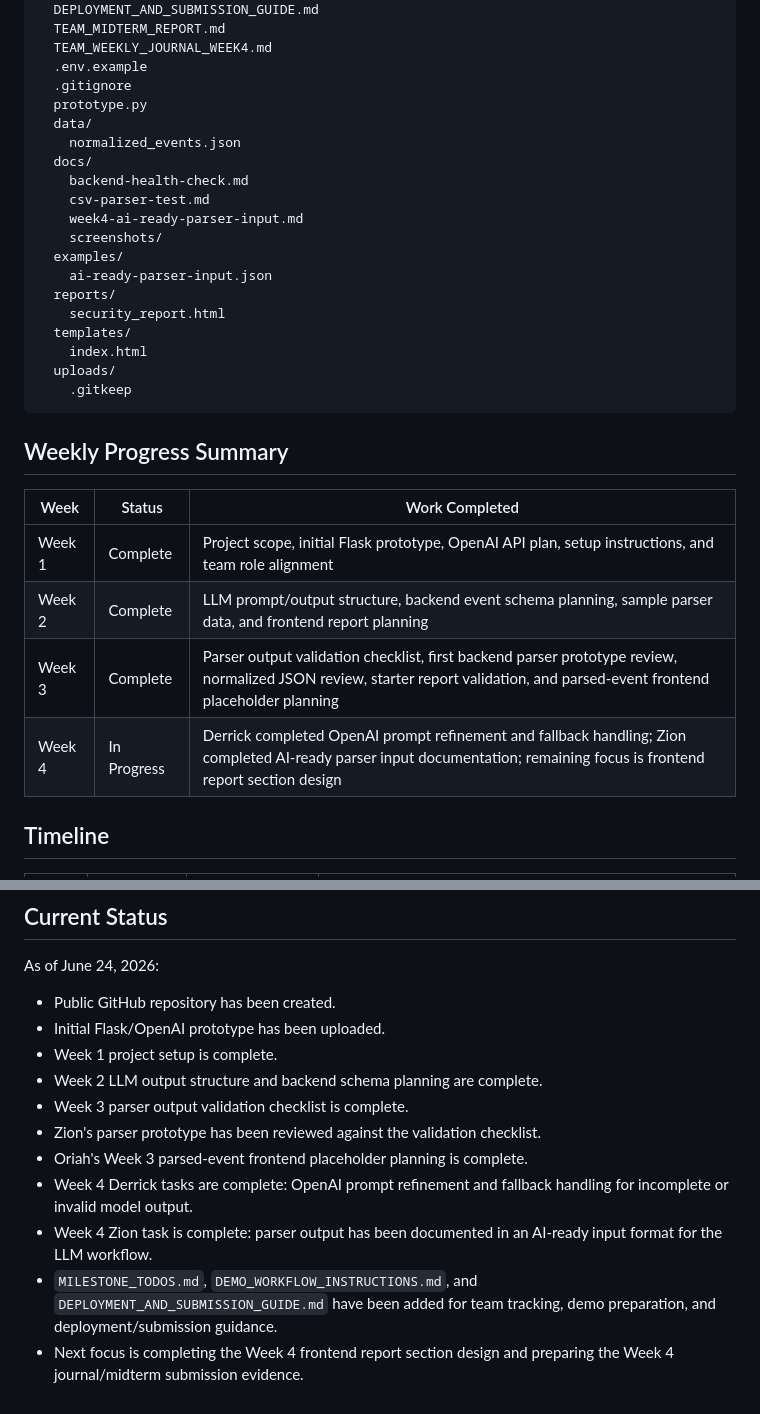
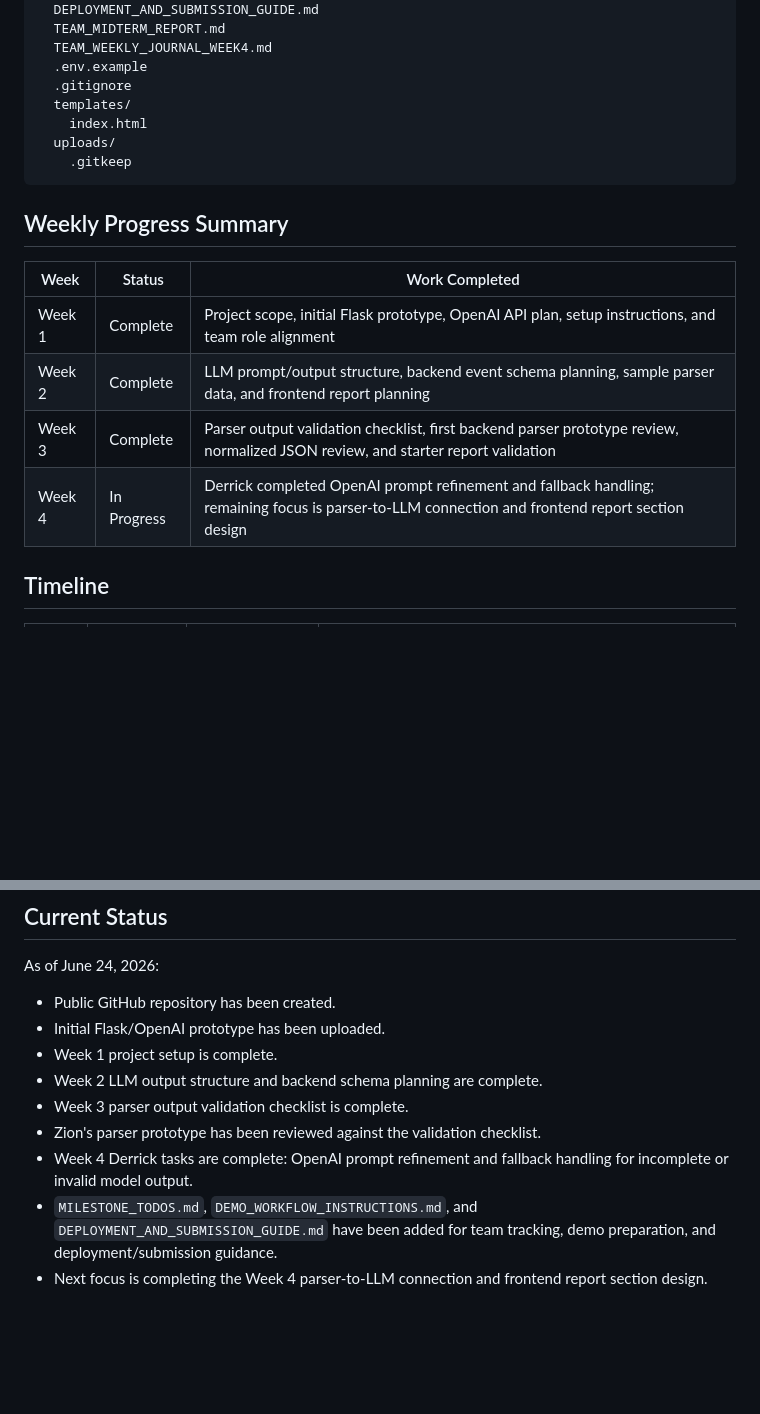
Before and after one commit to Dredman72/security-log-threat-timeline, a Markdown page: README.md, 2 parts joined by grey strips. Drawn GitHub-style; blank space fills up the shorter version.

Commit message:
Revert "Update project tracking for Week 3 and Week 4 team work"

```diff
--- a/README.md
+++ b/README.md
@@ -55,18 +55,6 @@ CapstoneProject/
   TEAM_WEEKLY_JOURNAL_WEEK4.md
   .env.example
   .gitignore
-  prototype.py
-  data/
-    normalized_events.json
-  docs/
-    backend-health-check.md
-    csv-parser-test.md
-    week4-ai-ready-parser-input.md
-    screenshots/
-  examples/
-    ai-ready-parser-input.json
-  reports/
-    security_report.html
   templates/
     index.html
   uploads/
@@ -79,8 +67,8 @@ CapstoneProject/
 | --- | --- | --- |
 | Week 1 | Complete | Project scope, initial Flask prototype, OpenAI API plan, setup instructions, and team role alignment |
 | Week 2 | Complete | LLM prompt/output structure, backend event schema planning, sample parser data, and frontend report planning |
-| Week 3 | Complete | Parser output validation checklist, first backend parser prototype review, normalized JSON review, starter report validation, and parsed-event frontend placeholder planning |
-| Week 4 | In Progress | Derrick completed OpenAI prompt refinement and fallback handling; Zion completed AI-ready parser input documentation; remaining focus is frontend report section design |
+| Week 3 | Complete | Parser output validation checklist, first backend parser prototype review, normalized JSON review, and starter report validation |
+| Week 4 | In Progress | Derrick completed OpenAI prompt refinement and fallback handling; remaining focus is parser-to-LLM connection and frontend report section design |
 
 ## Timeline
 
@@ -306,8 +294,6 @@ As of June 24, 2026:
 - Week 2 LLM output structure and backend schema planning are complete.
 - Week 3 parser output validation checklist is complete.
 - Zion's parser prototype has been reviewed against the validation checklist.
-- Oriah's Week 3 parsed-event frontend placeholder planning is complete.
 - Week 4 Derrick tasks are complete: OpenAI prompt refinement and fallback handling for incomplete or invalid model output.
-- Week 4 Zion task is complete: parser output has been documented in an AI-ready input format for the LLM workflow.
 - `MILESTONE_TODOS.md`, `DEMO_WORKFLOW_INSTRUCTIONS.md`, and `DEPLOYMENT_AND_SUBMISSION_GUIDE.md` have been added for team tracking, demo preparation, and deployment/submission guidance.
-- Next focus is completing the Week 4 frontend report section design and preparing the Week 4 journal/midterm submission evidence.
+- Next focus is completing the Week 4 parser-to-LLM connection and frontend report section design.
```
Also changed, not shown: other parts of README.md (+1 -1 lines), PROJECT_PLAN.md (+1 -5 lines).
